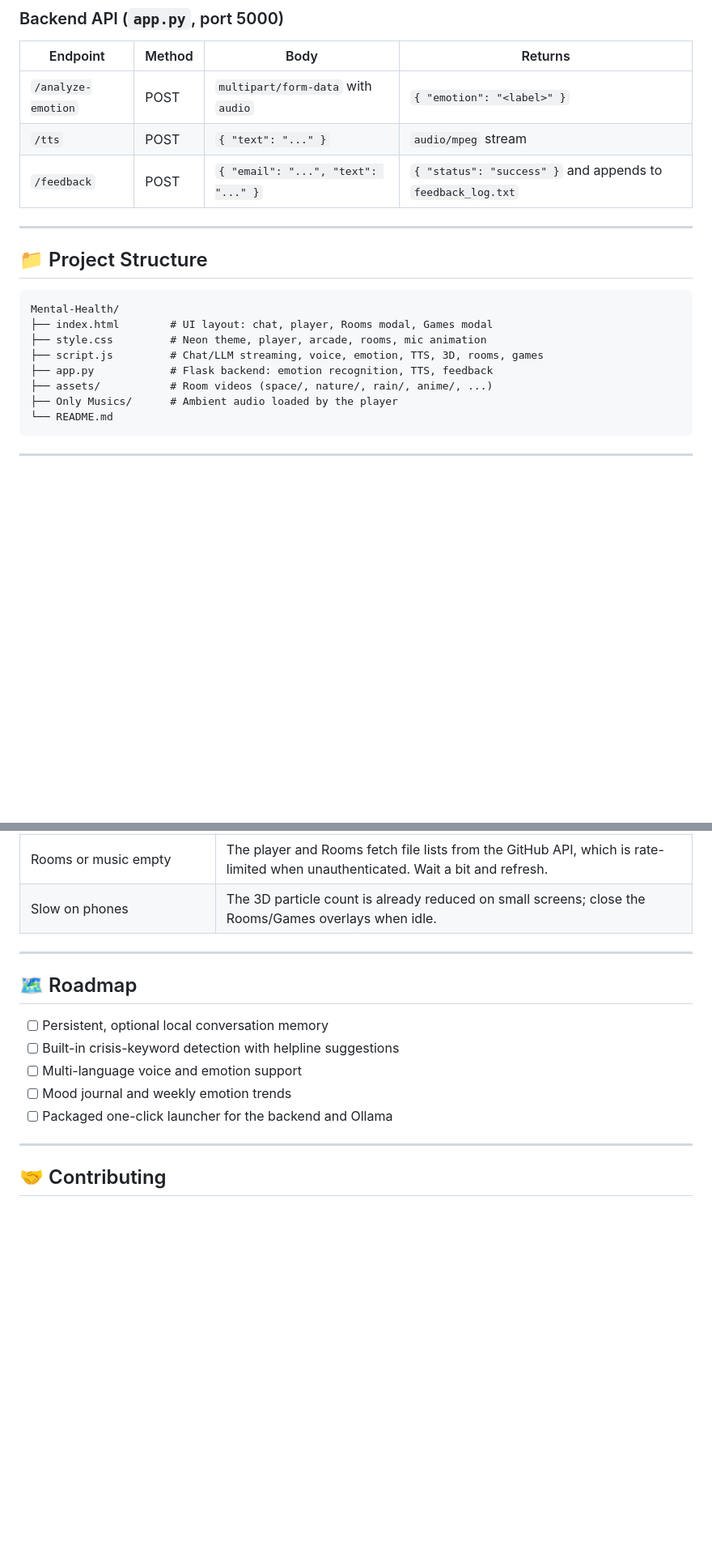
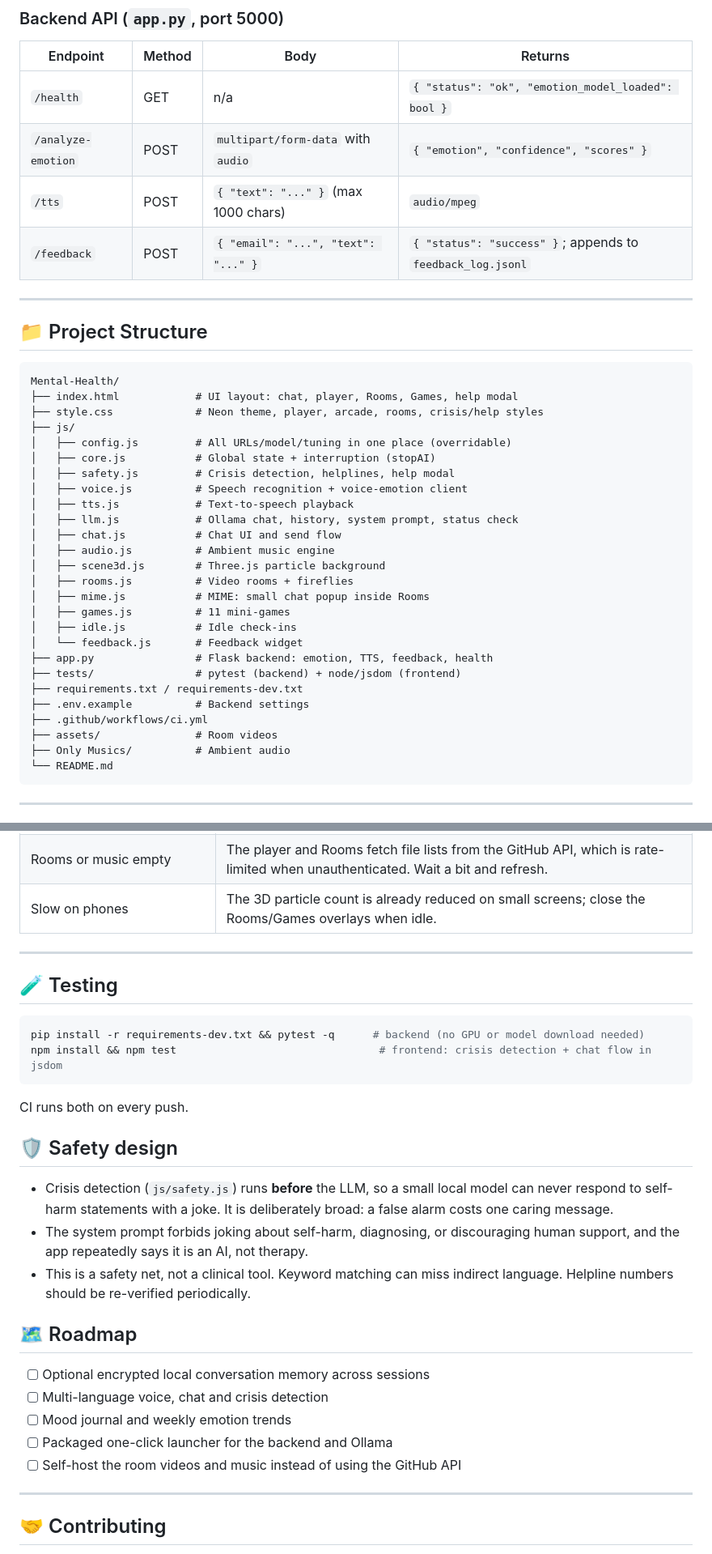
Before and after one commit to PruthviHG/Mental-Health, a Markdown page: README.md, 2 parts joined by grey strips. Shown at 81% size. Rendered like a GitHub page; blank space fills up the shorter version.

````diff
--- a/README.md
+++ b/README.md
@@ -54,9 +57,10 @@ Everything runs on your own machine: the LLM (Ollama), speech-emotion model, and
 
 | Endpoint | Method | Body | Returns |
 |---|---|---|---|
-| `/analyze-emotion` | POST | `multipart/form-data` with `audio` | `{ "emotion": "<label>" }` |
-| `/tts` | POST | `{ "text": "..." }` | `audio/mpeg` stream |
-| `/feedback` | POST | `{ "email": "...", "text": "..." }` | `{ "status": "success" }` and appends to `feedback_log.txt` |
+| `/health` | GET | n/a | `{ "status": "ok", "emotion_model_loaded": bool }` |
+| `/analyze-emotion` | POST | `multipart/form-data` with `audio` | `{ "emotion", "confidence", "scores" }` |
+| `/tts` | POST | `{ "text": "..." }` (max 1000 chars) | `audio/mpeg` |
+| `/feedback` | POST | `{ "email": "...", "text": "..." }` | `{ "status": "success" }`; appends to `feedback_log.jsonl` |
 
 ---
 
@@ -64,12 +68,30 @@ Everything runs on your own machine: the LLM (Ollama), speech-emotion model, and
 
 ```
 Mental-Health/
-├── index.html        # UI layout: chat, player, Rooms modal, Games modal
-├── style.css         # Neon theme, player, arcade, rooms, mic animation
-├── script.js         # Chat/LLM streaming, voice, emotion, TTS, 3D, rooms, games
-├── app.py            # Flask backend: emotion recognition, TTS, feedback
-├── assets/           # Room videos (space/, nature/, rain/, anime/, ...)
-├── Only Musics/      # Ambient audio loaded by the player
+├── index.html            # UI layout: chat, player, Rooms, Games, help modal
+├── style.css             # Neon theme, player, arcade, rooms, crisis/help styles
+├── js/
+│   ├── config.js         # All URLs/model/tuning in one place (overridable)
+│   ├── core.js           # Global state + interruption (stopAI)
+│   ├── safety.js         # Crisis detection, helplines, help modal
+│   ├── voice.js          # Speech recognition + voice-emotion client
+│   ├── tts.js            # Text-to-speech playback
+│   ├── llm.js            # Ollama chat, history, system prompt, status check
+│   ├── chat.js           # Chat UI and send flow
+│   ├── audio.js          # Ambient music engine
+│   ├── scene3d.js        # Three.js particle background
+│   ├── rooms.js          # Video rooms + fireflies
+│   ├── mime.js           # MIME: small chat popup inside Rooms
+│   ├── games.js          # 11 mini-games
+│   ├── idle.js           # Idle check-ins
+│   └── feedback.js       # Feedback widget
+├── app.py                # Flask backend: emotion, TTS, feedback, health
+├── tests/                # pytest (backend) + node/jsdom (frontend)
+├── requirements.txt / requirements-dev.txt
+├── .env.example          # Backend settings
+├── .github/workflows/ci.yml
+├── assets/               # Room videos
+├── Only Musics/          # Ambient audio
 └── README.md
 ```
 
@@ -175,13 +215,28 @@ All the knobs are at the top of `script.js` and `app.py`:
 
 ---
 
+## 🧪 Testing
+
+```bash
+pip install -r requirements-dev.txt && pytest -q      # backend (no GPU or model download needed)
+npm install && npm test                                # frontend: crisis detection + chat flow in jsdom
+```
+
+CI runs both on every push.
+
+## 🛡️ Safety design
+
+- Crisis detection (`js/safety.js`) runs **before** the LLM, so a small local model can never respond to self-harm statements with a joke. It is deliberately broad: a false alarm costs one caring message.
+- The system prompt forbids joking about self-harm, diagnosing, or discouraging human support, and the app repeatedly says it is an AI, not therapy.
+- This is a safety net, not a clinical tool. Keyword matching can miss indirect language. Helpline numbers should be re-verified periodically.
+
 ## 🗺️ Roadmap
 
-- [ ] Persistent, optional local conversation memory
-- [ ] Built-in crisis-keyword detection with helpline suggestions
-- [ ] Multi-language voice and emotion support
+- [ ] Optional encrypted local conversation memory across sessions
+- [ ] Multi-language voice, chat and crisis detection
 - [ ] Mood journal and weekly emotion trends
 - [ ] Packaged one-click launcher for the backend and Ollama
+- [ ] Self-host the room videos and music instead of using the GitHub API
 
 ---
 
````
Also changed, not shown: other parts of README.md (+32 -11 lines).
